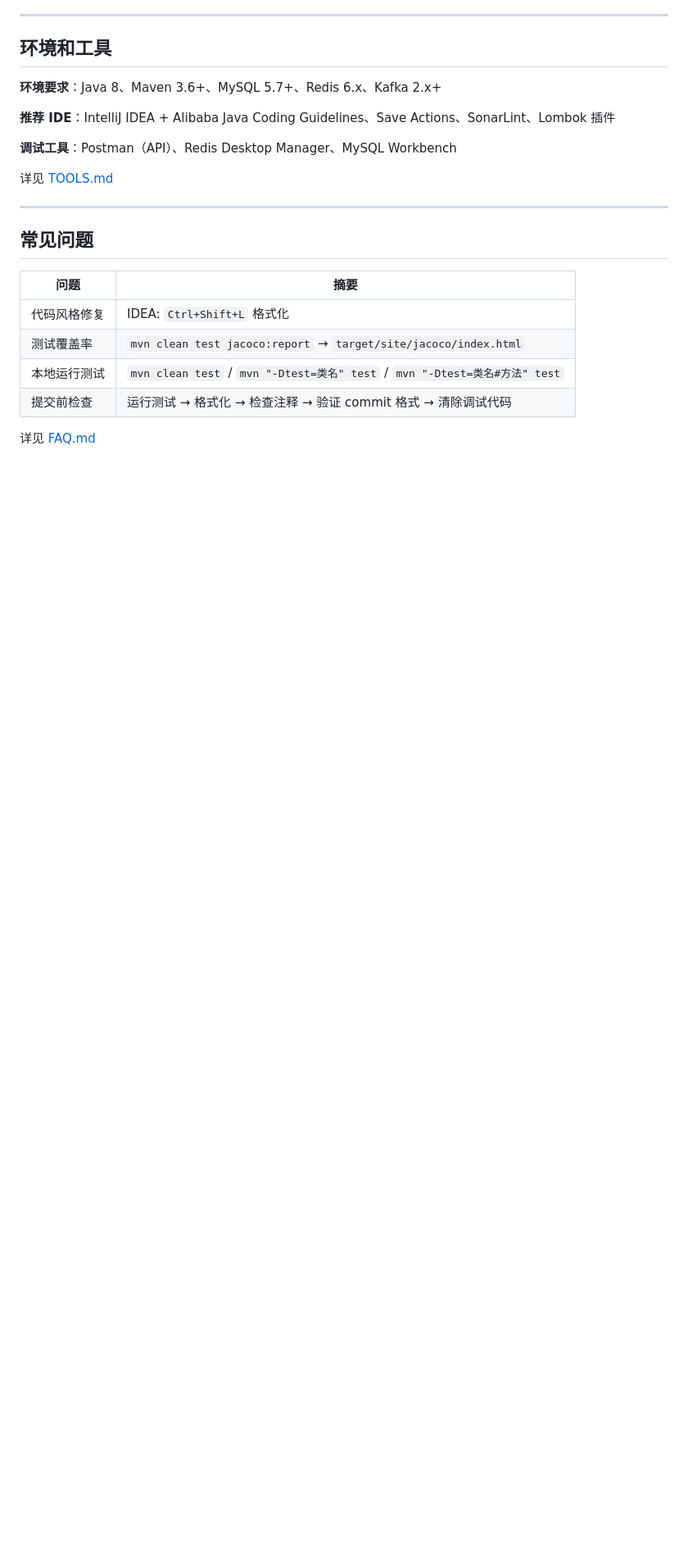
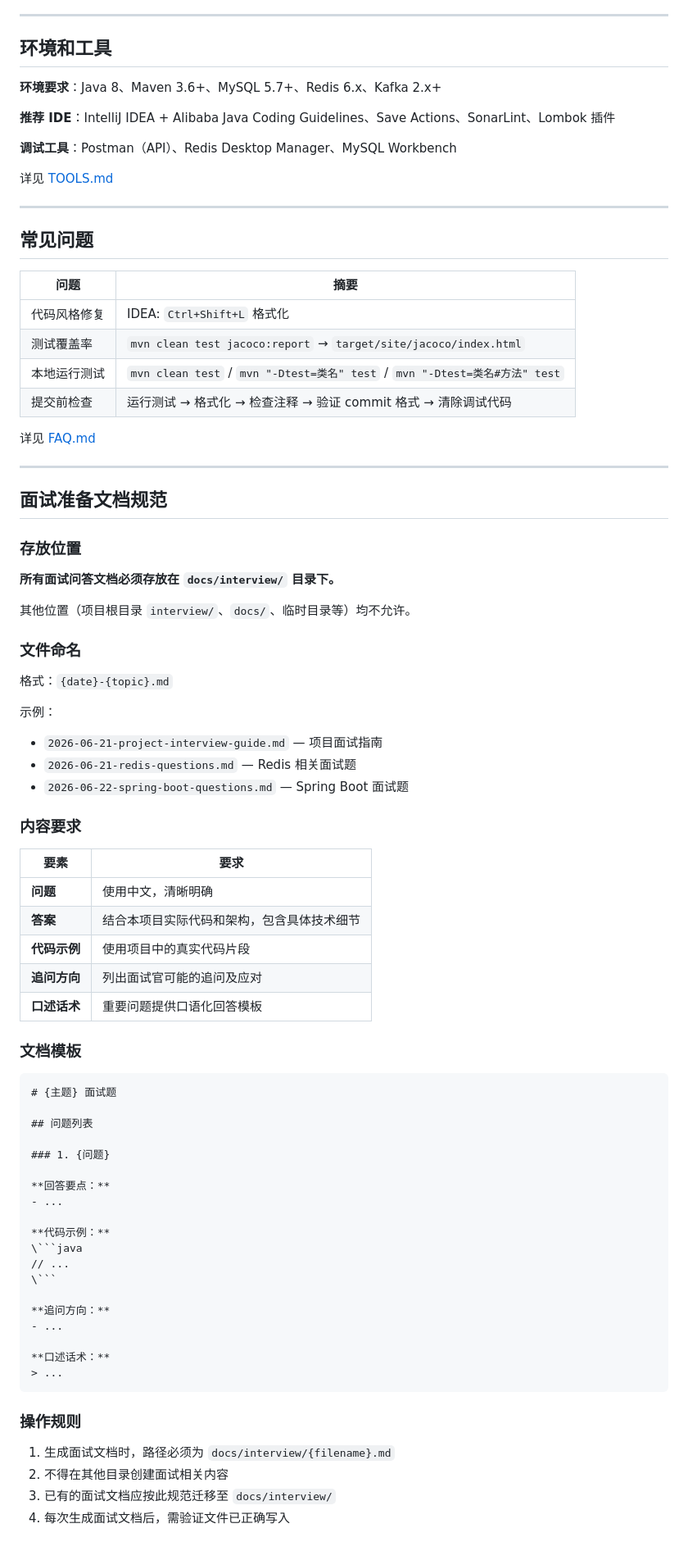
Before and after one commit to 1code-lover/dazhaongdianping_moni, a Markdown page: AGENTS.md, the part around one of its changes. Shown at 82% size. Drawn GitHub-style; blank space fills up the shorter version.

Commit message:
docs: 更新 AGENTS.md 规范文档
Co-Authored-By: Claude <noreply@anthropic.com>

````diff
--- a/AGENTS.md
+++ b/AGENTS.md
@@ -204,3 +251,63 @@ perf: 性能优化
 | 提交前检查 | 运行测试 → 格式化 → 检查注释 → 验证 commit 格式 → 清除调试代码 |
 
 详见 [FAQ.md](FAQ.md)
+
+---
+
+## 面试准备文档规范
+
+### 存放位置
+
+**所有面试问答文档必须存放在 `docs/interview/` 目录下。**
+
+其他位置（项目根目录 `interview/`、`docs/`、临时目录等）均不允许。
+
+### 文件命名
+
+格式：`{date}-{topic}.md`
+
+示例：
+- `2026-06-21-project-interview-guide.md` — 项目面试指南
+- `2026-06-21-redis-questions.md` — Redis 相关面试题
+- `2026-06-22-spring-boot-questions.md` — Spring Boot 面试题
+
+### 内容要求
+
+| 要素 | 要求 |
+|------|------|
+| **问题** | 使用中文，清晰明确 |
+| **答案** | 结合本项目实际代码和架构，包含具体技术细节 |
+| **代码示例** | 使用项目中的真实代码片段 |
+| **追问方向** | 列出面试官可能的追问及应对 |
+| **口述话术** | 重要问题提供口语化回答模板 |
+
+### 文档模板
+
+```markdown
+# {主题} 面试题
+
+## 问题列表
+
+### 1. {问题}
+
+**回答要点：**
+- ...
+
+**代码示例：**
+\```java
+// ...
+\```
+
+**追问方向：**
+- ...
+
+**口述话术：**
+> ...
+```
+
+### 操作规则
+
+1. 生成面试文档时，路径必须为 `docs/interview/{filename}.md`
+2. 不得在其他目录创建面试相关内容
+3. 已有的面试文档应按此规范迁移至 `docs/interview/`
+4. 每次生成面试文档后，需验证文件已正确写入
````
Also changed, not shown: other parts of AGENTS.md (+50 -3 lines).
